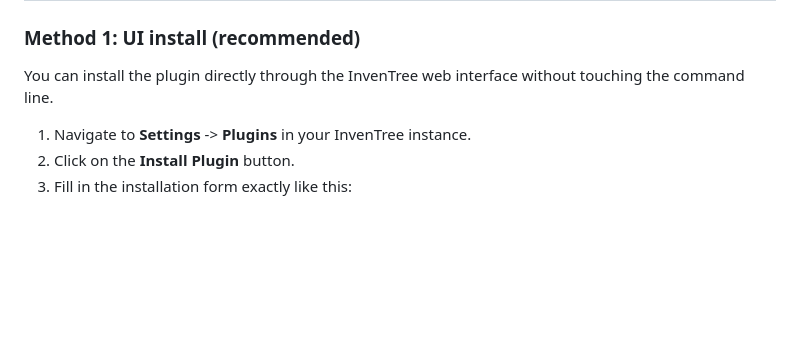
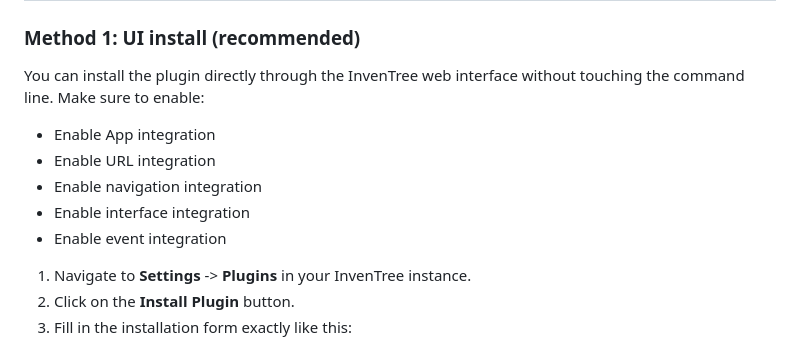
Before and after one commit to 0neShot/SmartParts, a Markdown page: README.md, the part around the change. GitHub-like rendering; blank space fills up the shorter version.

Commit message:
Update README with integration setup instructions
Added instructions for enabling integrations during plugin installation.

```diff
--- a/README.md
+++ b/README.md
@@ -37,6 +37,12 @@
 ### Method 1: UI install (recommended)
 
 You can install the plugin directly through the InvenTree web interface without touching the command line.
+Make sure to enable:
+- Enable App integration
+- Enable URL integration
+- Enable navigation integration
+- Enable interface integration
+- Enable event integration
 
 1. Navigate to **Settings** -> **Plugins** in your InvenTree instance.
 2. Click on the **Install Plugin** button.
```
